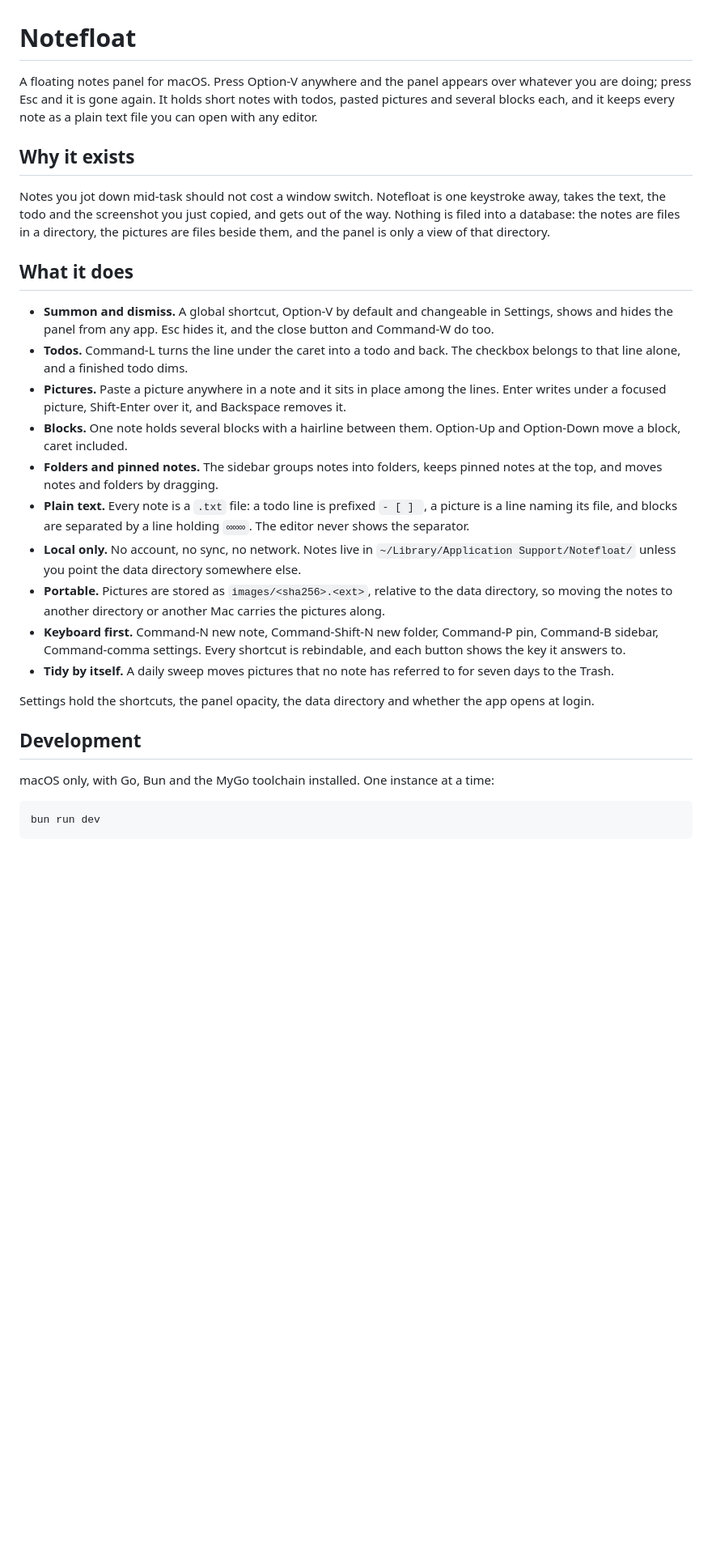
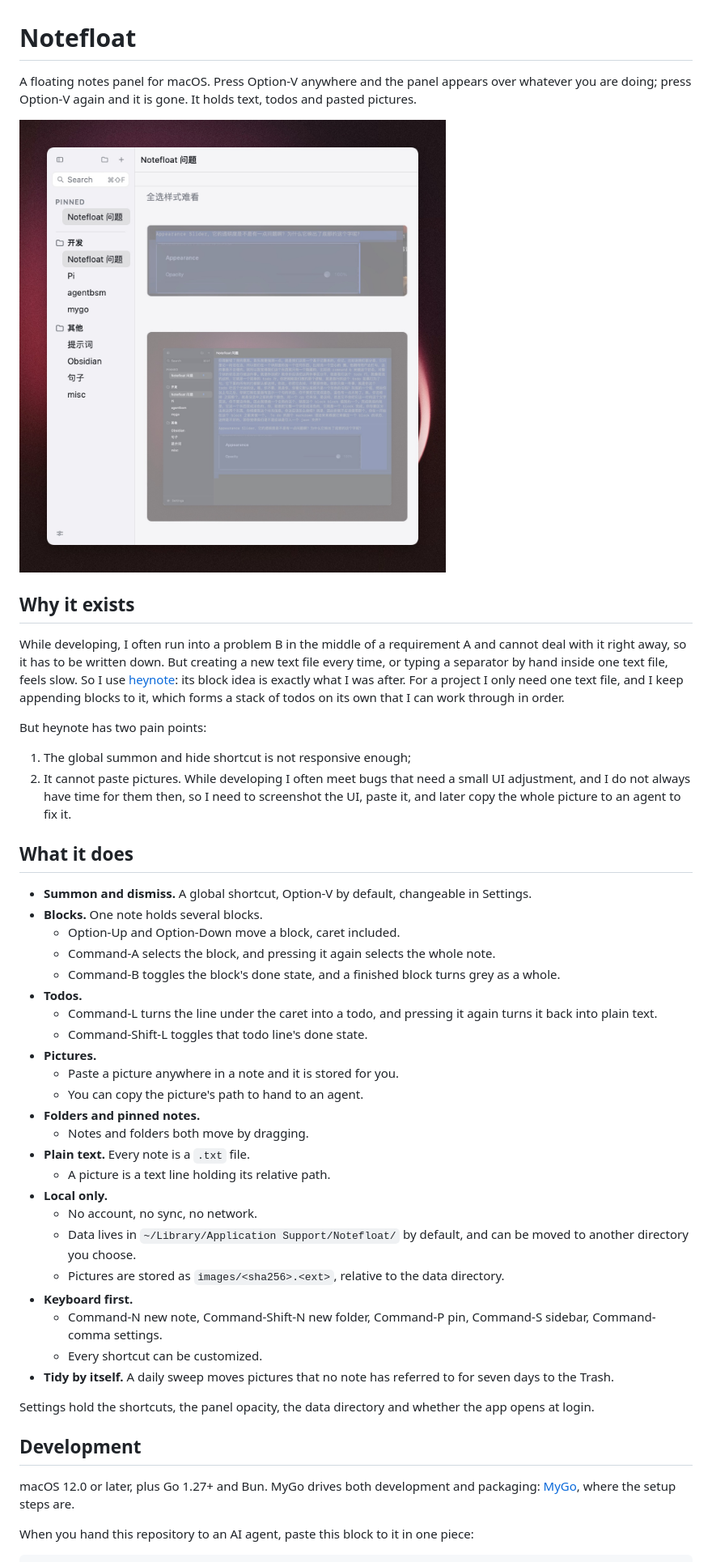
Before and after one commit to insv23/notefloat, a Markdown page: README.md, the part around one of its changes. Shown at 81% size. Drawn GitHub-style; pictures changed too: resources/screenshot.jpg (added); blank space fills up the shorter version.

```diff
--- a/README.md
+++ b/README.md
@@ -1,54 +1,51 @@
 # Notefloat
 
-A floating notes panel for macOS. Press Option-V anywhere and the panel appears
-over whatever you are doing; press Esc and it is gone again. It holds short
-notes with todos, pasted pictures and several blocks each, and it keeps every
-note as a plain text file you can open with any editor.
+A floating notes panel for macOS.
+Press Option-V anywhere and the panel appears over whatever you are doing; press Option-V again and it is gone.
+It holds text, todos and pasted pictures.
+
+![The Notefloat panel: the sidebar with folders and a pinned note on the left, a note holding pictures on the right](resources/screenshot.jpg)
 
 ## Why it exists
 
-Notes you jot down mid-task should not cost a window switch. Notefloat is one
-keystroke away, takes the text, the todo and the screenshot you just copied, and
-gets out of the way. Nothing is filed into a database: the notes are files in a
-directory, the pictures are files beside them, and the panel is only a view of
-that directory.
+While developing, I often run into a problem B in the middle of a requirement A and cannot deal with it right away, so it has to be written down. But creating a new text file every time, or typing a separator by hand inside one text file, feels slow.
+So I use [heynote](https://github.com/heyman/heynote): its block idea is exactly what I was after. For a project I only need one text file, and I keep appending blocks to it, which forms a stack of todos on its own that I can work through in order.
+
+But heynote has two pain points:
+1. The global summon and hide shortcut is not responsive enough;
+2. It cannot paste pictures. While developing I often meet bugs that need a small UI adjustment, and I do not always have time for them then, so I need to screenshot the UI, paste it, and later copy the whole picture to an agent to fix it.
 
 ## What it does
 
-- **Summon and dismiss.** A global shortcut, Option-V by default and changeable
-  in Settings, shows and hides the panel from any app. Esc hides it, and the
-  close button and Command-W do too.
-- **Todos.** Command-L turns the line under the caret into a todo and back. The
-  checkbox belongs to that line alone, and a finished todo dims.
-- **Pictures.** Paste a picture anywhere in a note and it sits in place among
-  the lines. Enter writes under a focused picture, Shift-Enter over it, and
-  Backspace removes it.
-- **Blocks.** One note holds several blocks with a hairline between them.
-  Option-Up and Option-Down move a block, caret included.
-- **Folders and pinned notes.** The sidebar groups notes into folders, keeps
-  pinned notes at the top, and moves notes and folders by dragging.
-- **Plain text.** Every note is a `.txt` file: a todo line is prefixed `- [ ] `,
-  a picture is a line naming its file, and blocks are separated by a line
-  holding `∞∞∞`. The editor never shows the separator.
-- **Local only.** No account, no sync, no network. Notes live in
-  `~/Library/Application Support/Notefloat/` unless you point the data directory
-  somewhere else.
-- **Portable.** Pictures are stored as `images/<sha256>.<ext>`, relative to the
-  data directory, so moving the notes to another directory or another Mac
-  carries the pictures along.
-- **Keyboard first.** Command-N new note, Command-Shift-N new folder,
-  Command-P pin, Command-B sidebar, Command-comma settings. Every shortcut is
-  rebindable, and each button shows the key it answers to.
-- **Tidy by itself.** A daily sweep moves pictures that no note has referred to
-  for seven days to the Trash.
+- **Summon and dismiss.** A global shortcut, Option-V by default, changeable in Settings.
+- **Blocks.** One note holds several blocks.
+  - Option-Up and Option-Down move a block, caret included.
+  - Command-A selects the block, and pressing it again selects the whole note.
+  - Command-B toggles the block's done state, and a finished block turns grey as a whole.
+- **Todos.**
+  - Command-L turns the line under the caret into a todo, and pressing it again turns it back into plain text.
+  - Command-Shift-L toggles that todo line's done state.
+- **Pictures.**
+  - Paste a picture anywhere in a note and it is stored for you.
+  - You can copy the picture's path to hand to an agent.
+- **Folders and pinned notes.**
+  - Notes and folders both move by dragging.
+- **Plain text.** Every note is a `.txt` file.
+  - A picture is a text line holding its relative path.
+- **Local only.**
+  - No account, no sync, no network.
+  - Data lives in `~/Library/Application Support/Notefloat/` by default, and can be moved to another directory you choose.
+  - Pictures are stored as `images/<sha256>.<ext>`, relative to the data directory.
+- **Keyboard first.**
+  - Command-N new note, Command-Shift-N new folder, Command-P pin, Command-S sidebar, Command-comma settings.
+  - Every shortcut can be customized.
+- **Tidy by itself.** A daily sweep moves pictures that no note has referred to for seven days to the Trash.
 
-Settings hold the shortcuts, the panel opacity, the data directory and whether
-the app opens at login.
+Settings hold the shortcuts, the panel opacity, the data directory and whether the app opens at login.
 
 ## Development
 
-macOS only, with Go, Bun and the MyGo toolchain installed. One instance at a
-time:
+macOS 12.0 or later, plus Go 1.27+ and Bun. MyGo drives both development and packaging: [MyGo](https://mygo.egoist.dev/docs/getting-started), where the setup steps are.
 
-    bun run dev
+When you hand this repository to an AI agent, paste this block to it in one piece:
 
```
Also changed, not shown: other parts of README.md (+23 -3 lines), AGENTS.md (+127 -31 lines), CHANGELOG.md (added, +20 -0 lines), CHANGELOG_zh.md (added, +16 -0 lines), README_zh.md (added, +72 -0 lines), 9 other files.
